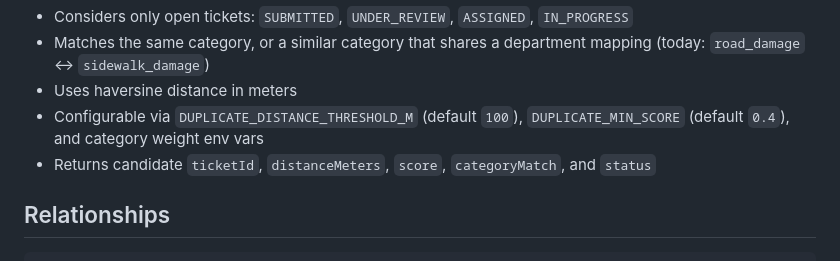
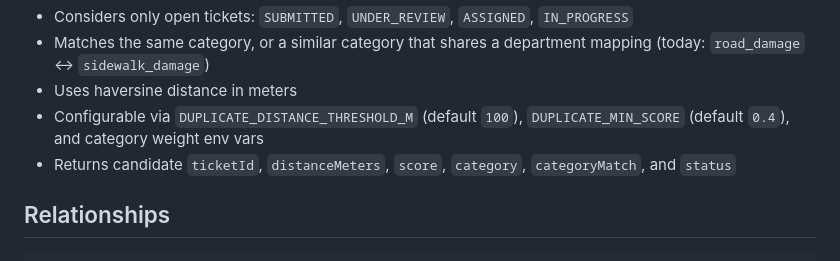
Before and after one commit to mahmoudchaer/BaladiGuard, a Markdown page: docs/database.md, the part around the change. GitHub-like rendering.

Commit message:
Document category on nearby duplicate matches.
Keep the detection docs aligned with the NearbyDuplicateMatch schema payload.

Co-authored-by: Cursor <cursoragent@cursor.com>

```diff
--- a/docs/database.md
+++ b/docs/database.md
@@ -151,7 +151,7 @@ Behavior:
 - Uses haversine distance in meters
 - Configurable via `DUPLICATE_DISTANCE_THRESHOLD_M` (default `100`), `DUPLICATE_MIN_SCORE`
   (default `0.4`), and category weight env vars
-- Returns candidate `ticketId`, `distanceMeters`, `score`, `categoryMatch`, and `status`
+- Returns candidate `ticketId`, `distanceMeters`, `score`, `category`, `categoryMatch`, and `status`
 
 ## Relationships
 
```
